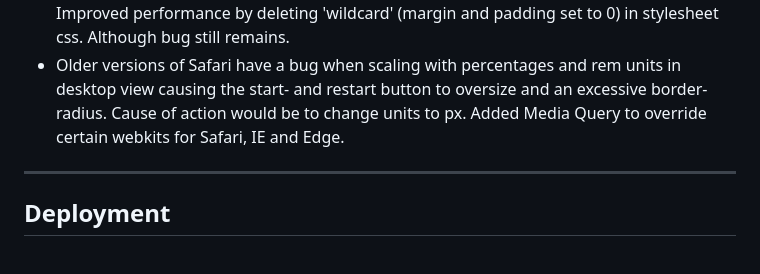
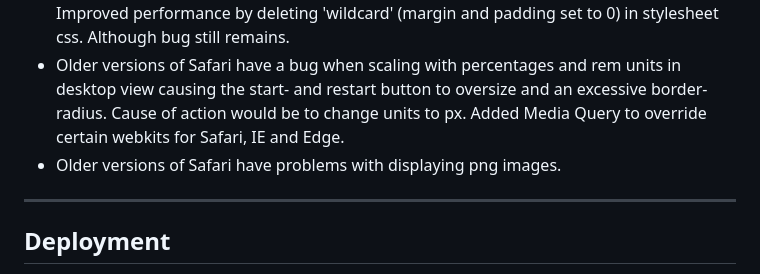
Before and after one commit to Code-Institute-Submissions/reaction-game, a Markdown page: README.md, the part around the change. Rendered like a GitHub page.

```diff
--- a/README.md
+++ b/README.md
@@ -172,7 +172,7 @@ bug still remains.
 - Older versions of Safari have a bug when scaling with percentages and rem units in desktop view causing the start- and restart button to
 oversize and an excessive border-radius. Cause of action would be to change units to px. Added Media Query to override
 certain webkits for Safari, IE and Edge.
-
+- Older versions of Safari have problems with displaying png images.
 ---
 ## Deployment
 
```
Also changed, not shown: assets/images/colored-cubes-min.png (added), 1 other file.
